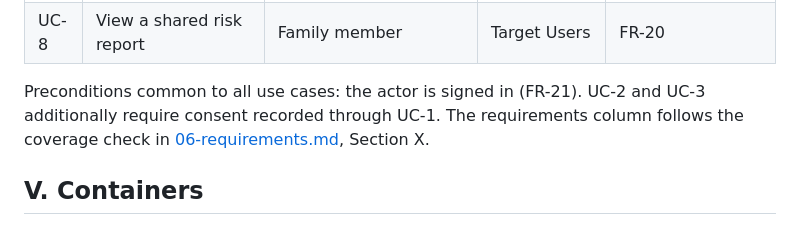
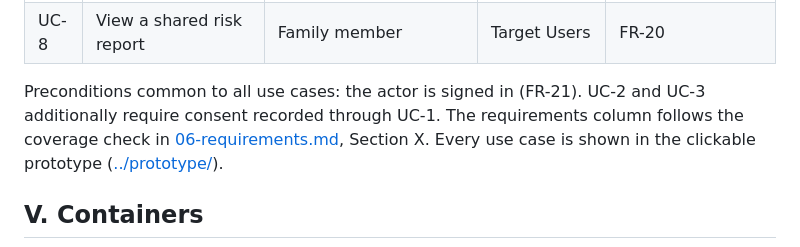
Before and after one commit to NikAlexan/veritalk, a Markdown page: docs/07-architecture.md, the part around the change. Rendered like a GitHub page.

```diff
--- a/docs/07-architecture.md
+++ b/docs/07-architecture.md
@@ -58,7 +58,7 @@ Exports are regenerated with `java -jar plantuml.jar -tsvg -tpng diagrams/*.puml
 | UC-7 | Share a risk report | Phone user | Target Users | FR-19 |
 | UC-8 | View a shared risk report | Family member | Target Users | FR-20 |
 
-Preconditions common to all use cases: the actor is signed in (FR-21). UC-2 and UC-3 additionally require consent recorded through UC-1. The requirements column follows the coverage check in [06-requirements.md](06-requirements.md), Section X.
+Preconditions common to all use cases: the actor is signed in (FR-21). UC-2 and UC-3 additionally require consent recorded through UC-1. The requirements column follows the coverage check in [06-requirements.md](06-requirements.md), Section X. Every use case is shown in the clickable prototype ([../prototype/](../prototype/)).
 
 ## V. Containers
 
```
Also changed, not shown: README.md (+2 -1 lines), docs/09-risks-and-management.md (+1 -1 lines).
